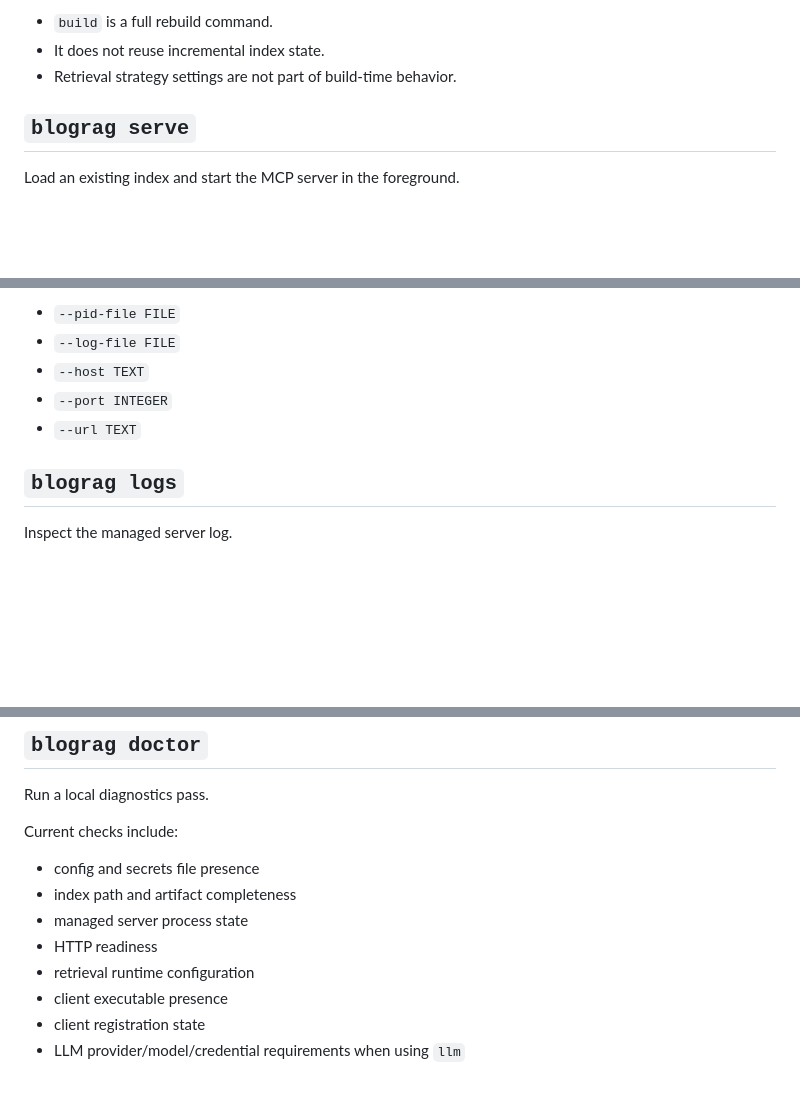
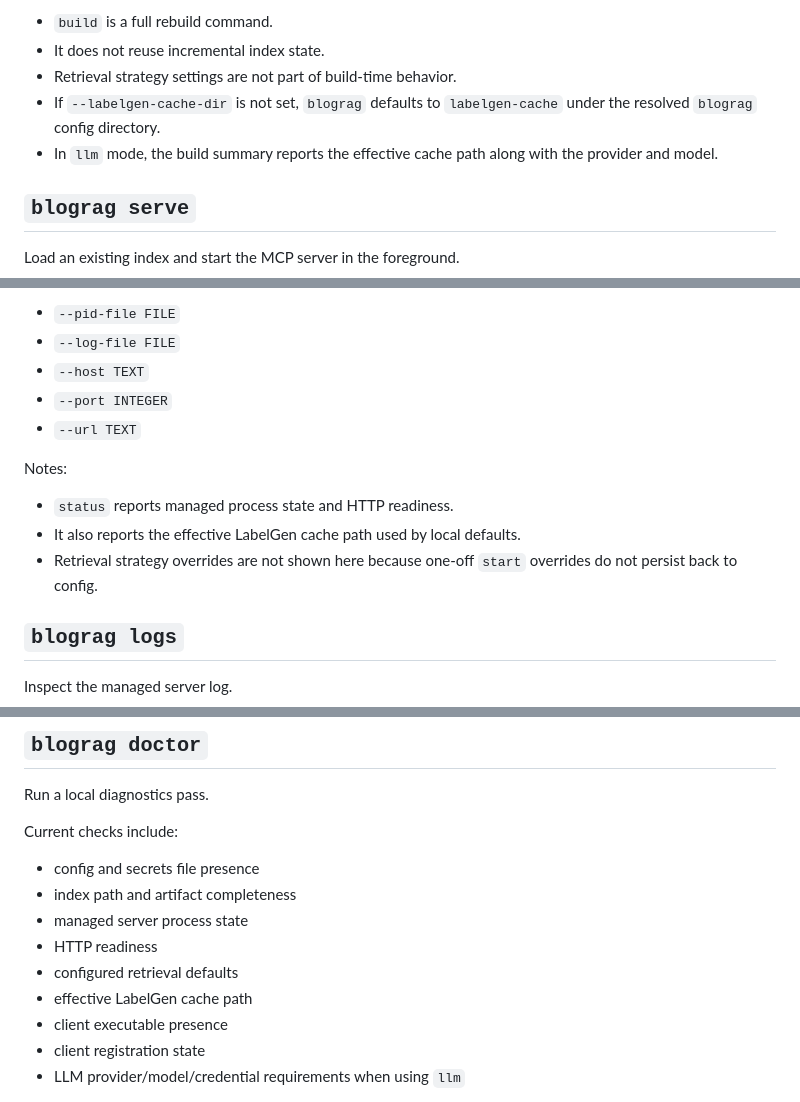
Before and after one commit to HuRuilizhen/blograg, a Markdown page: docs/commands.md, 3 parts joined by grey strips. GitHub-like rendering; blank space fills up the shorter version.

Commit message:
docs(commands): document cache defaults and runtime output

```diff
--- a/docs/commands.md
+++ b/docs/commands.md
@@ -49,6 +49,10 @@ Notes:
 - `build` is a full rebuild command.
 - It does not reuse incremental index state.
 - Retrieval strategy settings are not part of build-time behavior.
+- If `--labelgen-cache-dir` is not set, `blograg` defaults to
+  `labelgen-cache` under the resolved `blograg` config directory.
+- In `llm` mode, the build summary reports the effective cache path along with
+  the provider and model.
 
 ## `blograg serve`
 
@@ -130,6 +134,13 @@ Useful options:
 - `--port INTEGER`
 - `--url TEXT`
 
+Notes:
+
+- `status` reports managed process state and HTTP readiness.
+- It also reports the effective LabelGen cache path used by local defaults.
+- Retrieval strategy overrides are not shown here because one-off `start`
+  overrides do not persist back to config.
+
 ## `blograg logs`
 
 Inspect the managed server log.
@@ -158,7 +169,8 @@ Current checks include:
 - index path and artifact completeness
 - managed server process state
 - HTTP readiness
-- retrieval runtime configuration
+- configured retrieval defaults
+- effective LabelGen cache path
 - client executable presence
 - client registration state
 - LLM provider/model/credential requirements when using `llm`
```
Also changed, not shown: other parts of docs/commands.md (+1 -1 lines).
